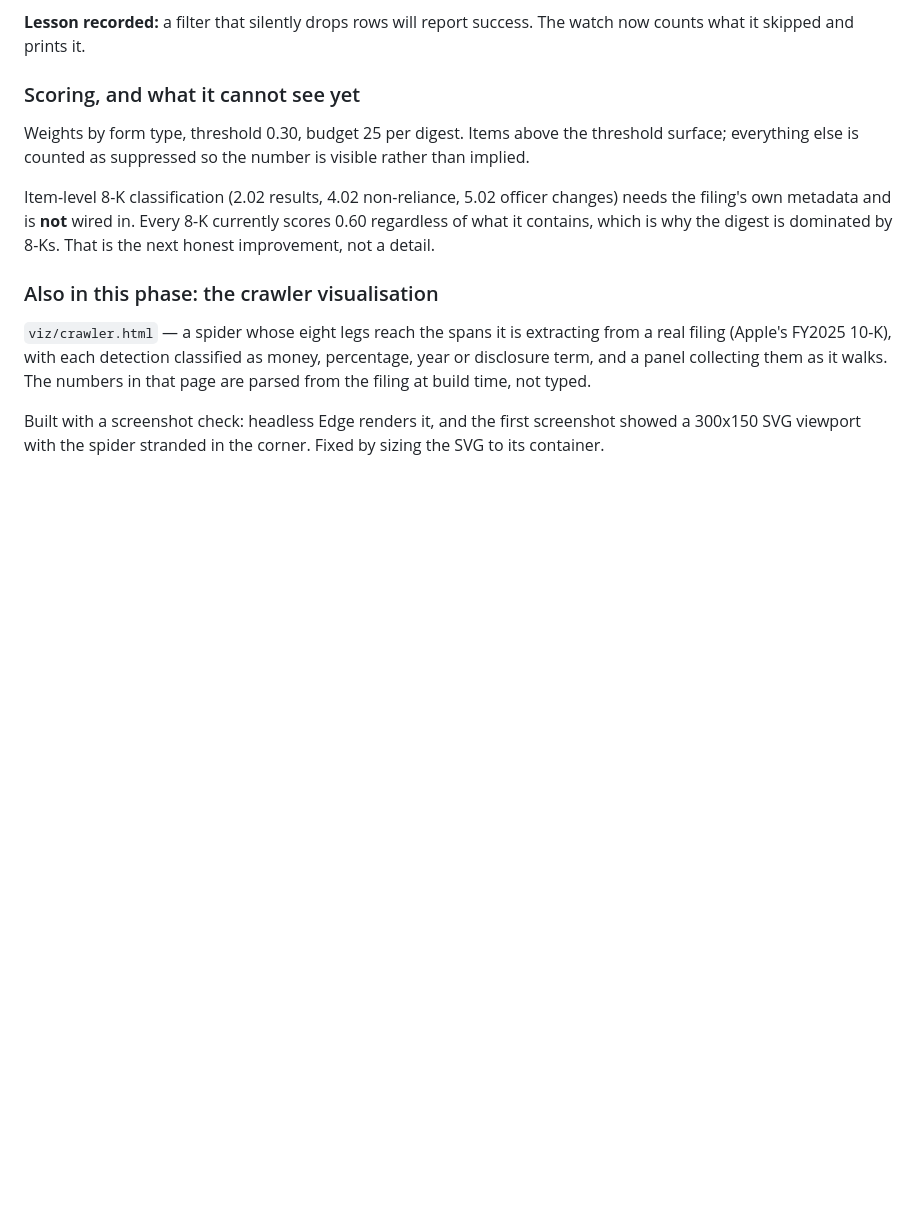
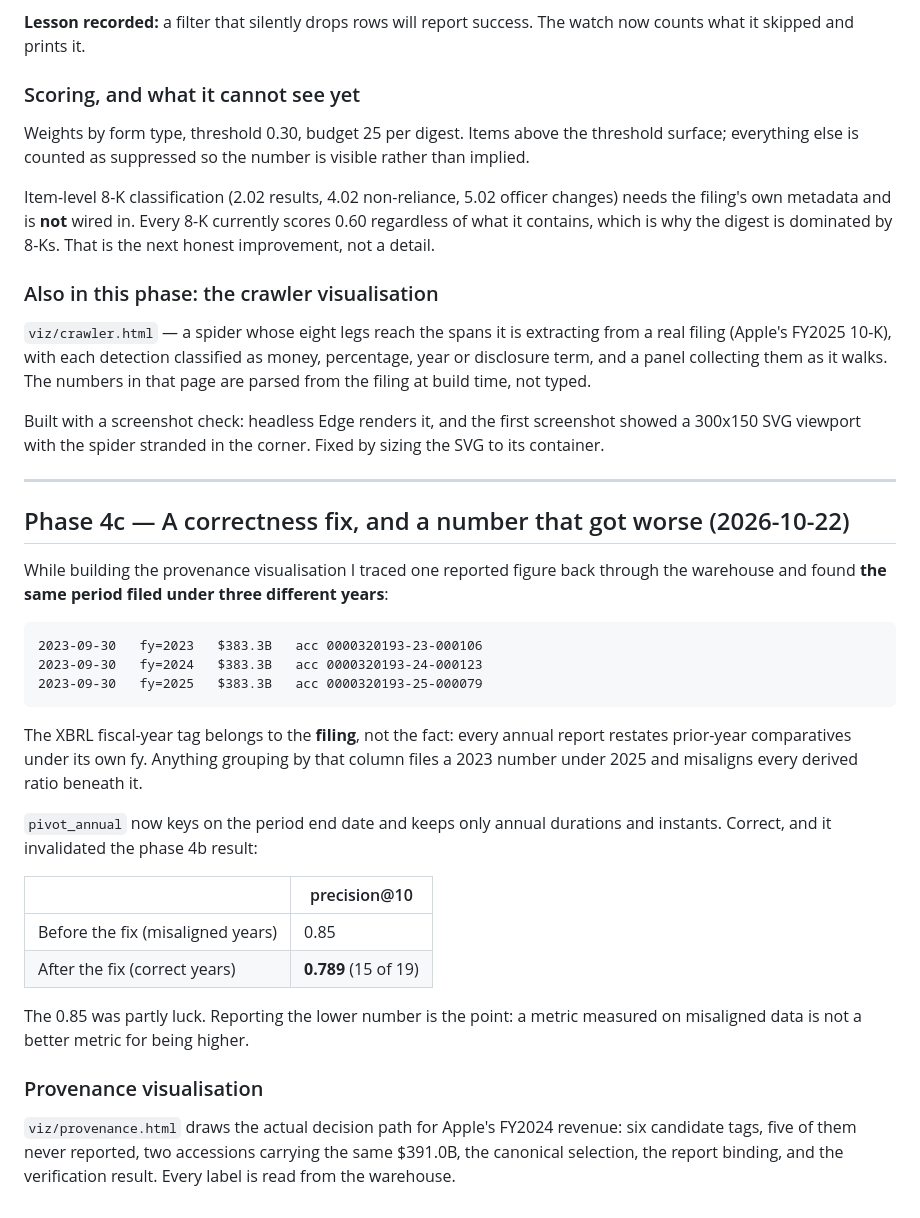
Before and after one commit to william05c/sentinel, a Markdown page: BUILD-LOG.md, the part around the change. Drawn GitHub-style; blank space fills up the shorter version.

```diff
--- a/BUILD-LOG.md
+++ b/BUILD-LOG.md
@@ -444,3 +444,36 @@ page are parsed from the filing at build time, not typed.
 Built with a screenshot check: headless Edge renders it, and the first screenshot showed
 a 300x150 SVG viewport with the spider stranded in the corner. Fixed by sizing the SVG
 to its container.
+
+---
+
+## Phase 4c — A correctness fix, and a number that got worse (2026-10-22)
+
+While building the provenance visualisation I traced one reported figure back through
+the warehouse and found **the same period filed under three different years**:
+
+    2023-09-30   fy=2023   $383.3B   acc 0000320193-23-000106
+    2023-09-30   fy=2024   $383.3B   acc 0000320193-24-000123
+    2023-09-30   fy=2025   $383.3B   acc 0000320193-25-000079
+
+The XBRL fiscal-year tag belongs to the **filing**, not the fact: every annual report
+restates prior-year comparatives under its own fy. Anything grouping by that column files
+a 2023 number under 2025 and misaligns every derived ratio beneath it.
+
+`pivot_annual` now keys on the period end date and keeps only annual durations and
+instants. Correct, and it invalidated the phase 4b result:
+
+| | precision@10 |
+|---|---|
+| Before the fix (misaligned years) | 0.85 |
+| After the fix (correct years) | **0.789** (15 of 19) |
+
+The 0.85 was partly luck. Reporting the lower number is the point: a metric measured on
+misaligned data is not a better metric for being higher.
+
+### Provenance visualisation
+
+`viz/provenance.html` draws the actual decision path for Apple's FY2024 revenue:
+six candidate tags, five of them never reported, two accessions carrying the same
+$391.0B, the canonical selection, the report binding, and the verification result.
+Every label is read from the warehouse.
```
Also changed, not shown: README.md (+8 -4 lines), viz/provenance.png (added), 3 other files.
